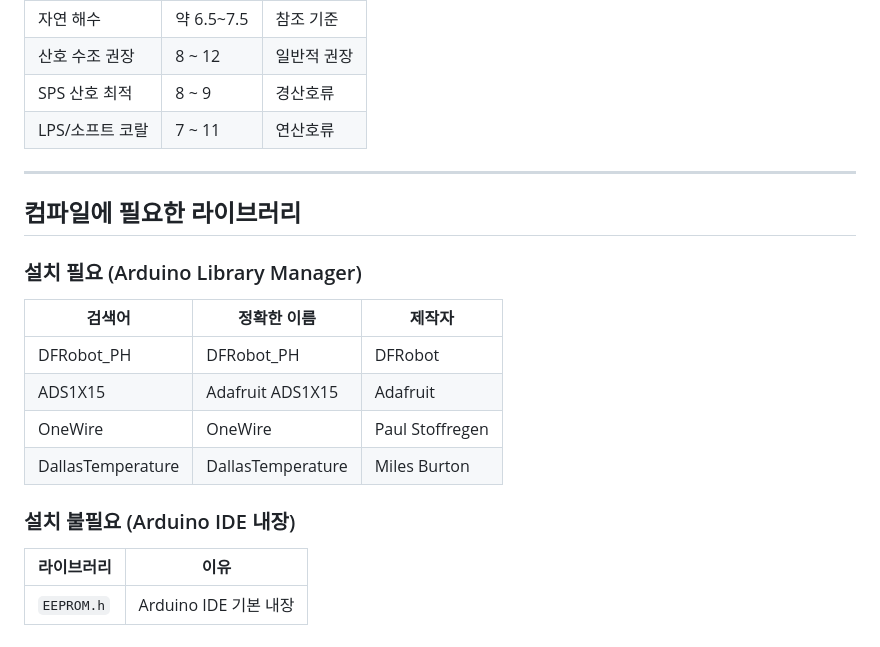
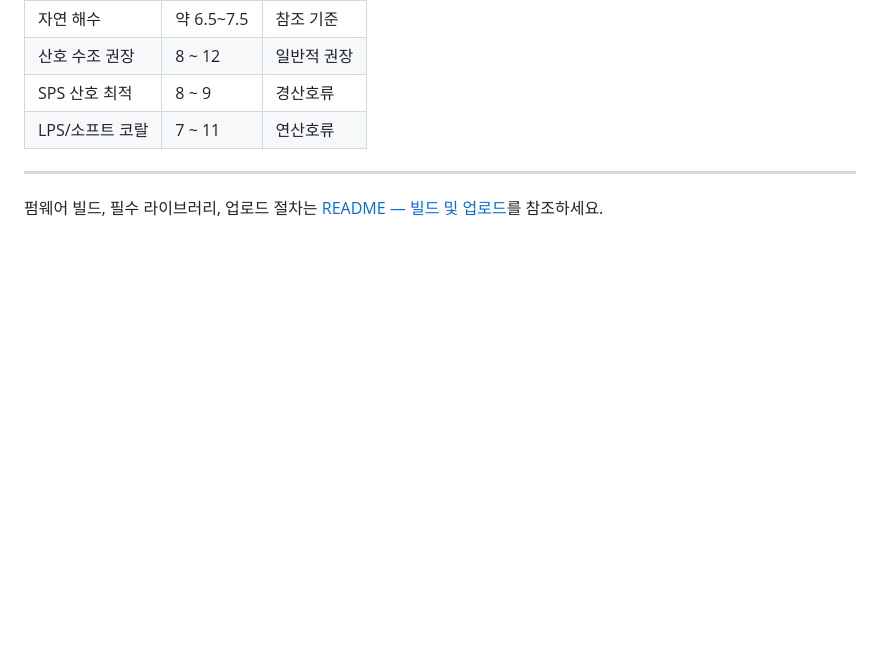
Before and after one commit to taeseokyi/reefkeeper, a Markdown page: docs/user-manual.md, the part around the change. Rendered like a GitHub page; blank space fills up the shorter version.

Commit message:
Move compile/library info out of user manual, link to README instead
Library and build details belong near the firmware, not in the user
manual. Replaced with a link to README#빌드-및-업로드.

Co-Authored-By: Claude Opus 4.6 <noreply@anthropic.com>

```diff
--- a/docs/user-manual.md
+++ b/docs/user-manual.md
@@ -282,19 +282,4 @@ seq:settime:14|m3b:5|m1f:30|m4f:10|air:1800:5|ref|m4b:10|m2f:10|tank|calckh|m2b:
 
 ---
 
-## 컴파일에 필요한 라이브러리
-
-### 설치 필요 (Arduino Library Manager)
-
-| 검색어 | 정확한 이름 | 제작자 |
-|--------|-------------|--------|
-| DFRobot_PH | DFRobot_PH | DFRobot |
-| ADS1X15 | Adafruit ADS1X15 | Adafruit |
-| OneWire | OneWire | Paul Stoffregen |
-| DallasTemperature | DallasTemperature | Miles Burton |
-
-### 설치 불필요 (Arduino IDE 내장)
-
-| 라이브러리 | 이유 |
-|------------|------|
-| `EEPROM.h` | Arduino IDE 기본 내장 |
+펌웨어 빌드, 필수 라이브러리, 업로드 절차는 [README — 빌드 및 업로드](../README.md#빌드-및-업로드)를 참조하세요.
```
